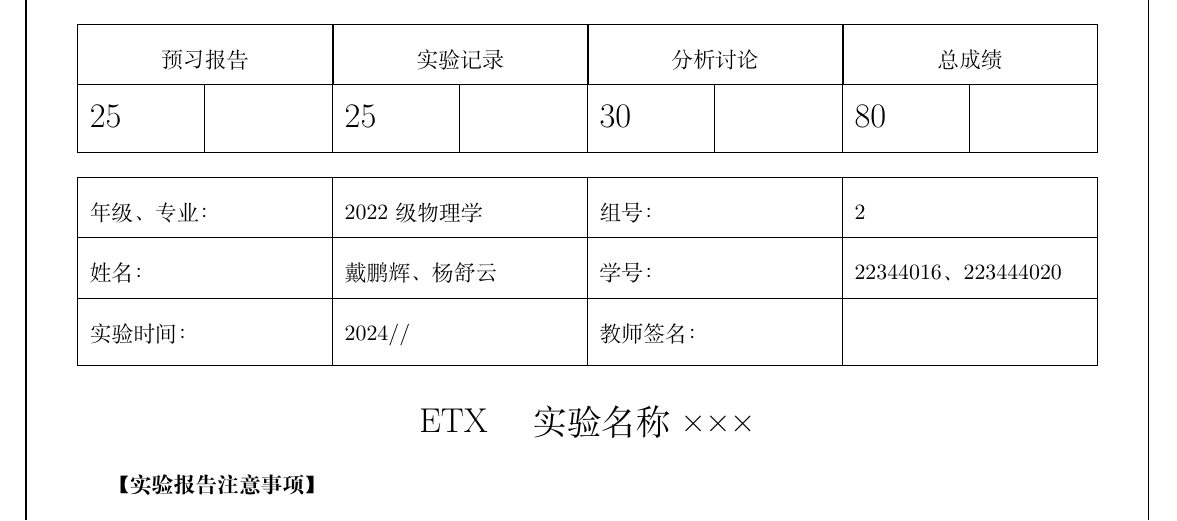
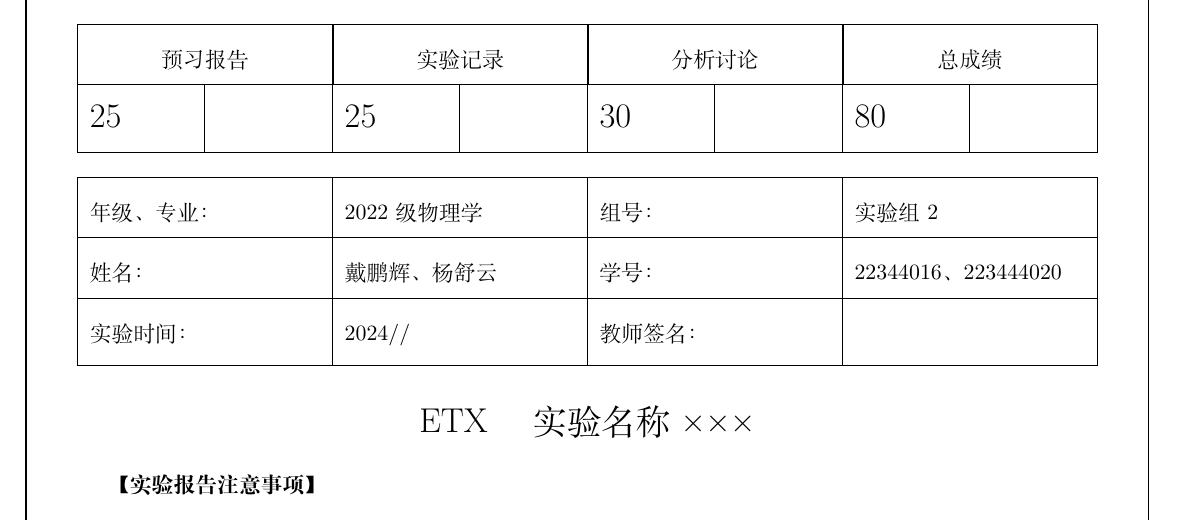
Before and after one commit to TaLEsCuber/ETLabR, a LaTeX document (ET1_2Report/ET1_2Report.tex): part of page 1 of 8, cut so that both start at the same text. Compiled offline with XeLaTeX.

```diff
--- a/ET1_2Report/ET1_2Report.tex
+++ b/ET1_2Report/ET1_2Report.tex
@@ -35,7 +35,7 @@
 		\renewcommand\arraystretch{1.7}
 		\begin{tabularx}{\textwidth}{|X|X|X|X|}
 			\hline
-			年级、专业： & 2022级 物理学 &组号： & 2\\
+			年级、专业： & 2022级 物理学 &组号： & 实验组2\\
 			\hline
 			姓名： & 戴鹏辉、杨舒云  & 学号： & 22344016、223444020\\
 			\hline
```
Also changed, not shown: ET1_2Report/ET1_2Report.pdf, 2 other files.
